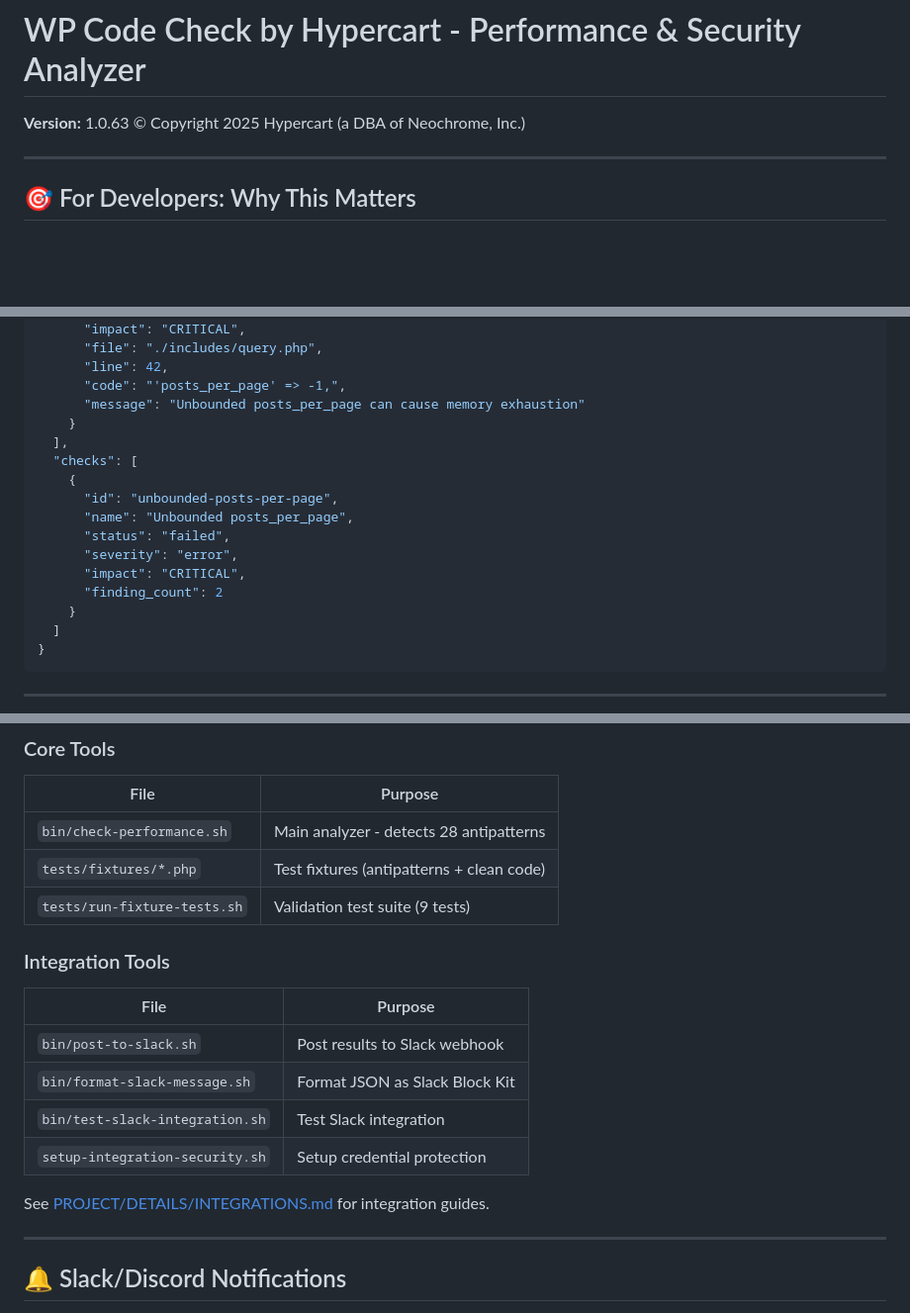
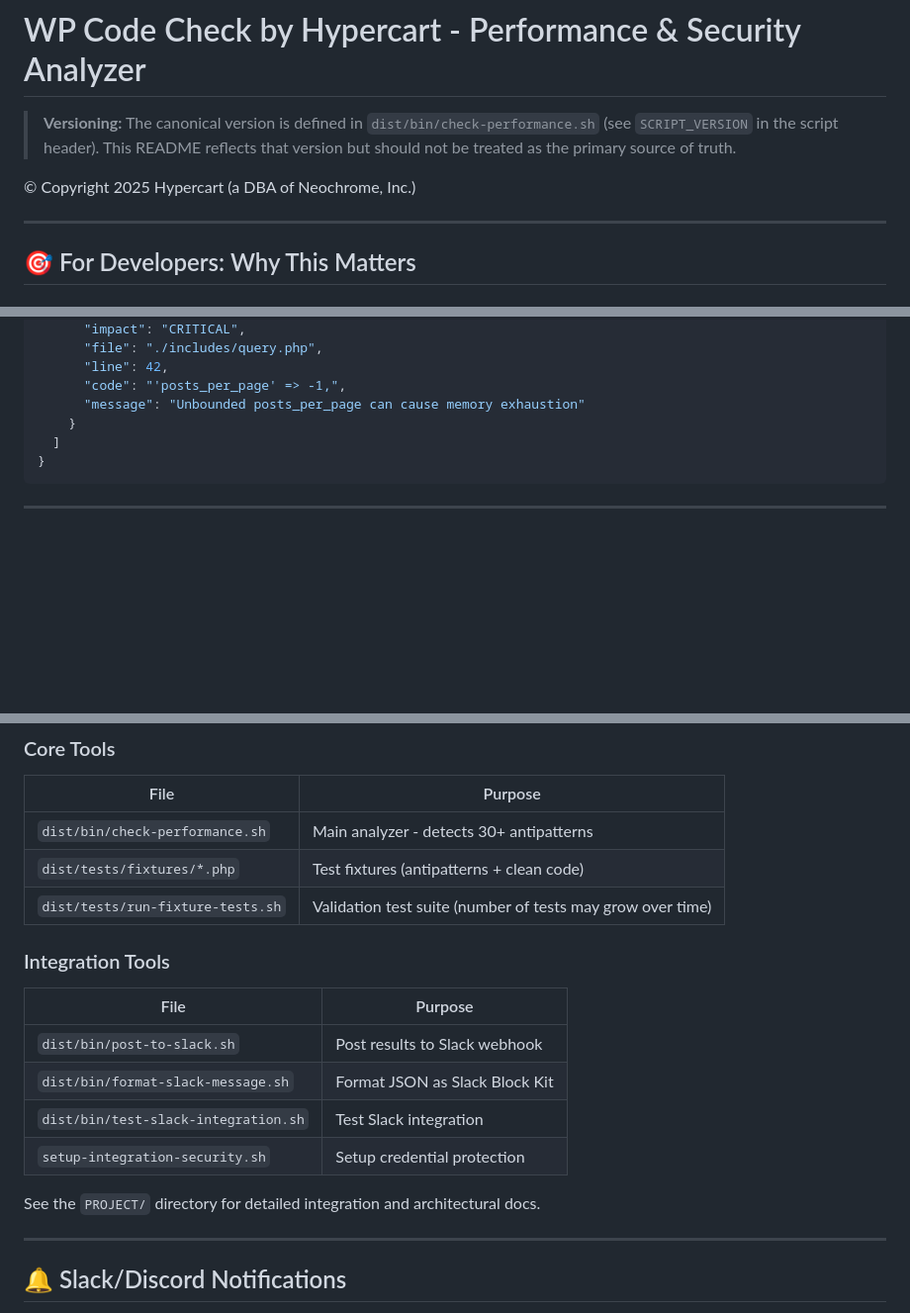
Before and after one commit to Hypercart-Dev-Tools/WP-Code-Check, a Markdown page: dist/README.md, 3 parts joined by grey strips. Shown at 99% size. GitHub-like rendering; blank space fills up the shorter version.

```diff
--- a/dist/README.md
+++ b/dist/README.md
@@ -1,6 +1,7 @@
 # WP Code Check by Hypercart - Performance & Security Analyzer
 
-**Version:** 1.0.63
+> **Versioning:** The canonical version is defined in `dist/bin/check-performance.sh` (see `SCRIPT_VERSION` in the script header). This README reflects that version but should not be treated as the primary source of truth.
+
 © Copyright 2025 Hypercart (a DBA of Neochrome, Inc.)
 
 ---
@@ -400,16 +401,6 @@ JSON structure:
       "line": 42,
       "code": "'posts_per_page' => -1,",
       "message": "Unbounded posts_per_page can cause memory exhaustion"
-    }
-  ],
-  "checks": [
-    {
-      "id": "unbounded-posts-per-page",
-      "name": "Unbounded posts_per_page",
-      "status": "failed",
-      "severity": "error",
-      "impact": "CRITICAL",
-      "finding_count": 2
     }
   ]
 }
@@ -445,20 +436,20 @@ $data = file_get_contents( 'https://api.example.com/data' );
 
 | File | Purpose |
 |------|---------|
-| `bin/check-performance.sh` | Main analyzer - detects 28 antipatterns |
-| `tests/fixtures/*.php` | Test fixtures (antipatterns + clean code) |
-| `tests/run-fixture-tests.sh` | Validation test suite (9 tests) |
+| `dist/bin/check-performance.sh` | Main analyzer - detects 30+ antipatterns |
+| `dist/tests/fixtures/*.php` | Test fixtures (antipatterns + clean code) |
+| `dist/tests/run-fixture-tests.sh` | Validation test suite (number of tests may grow over time) |
 
 ### Integration Tools
 
 | File | Purpose |
 |------|---------|
-| `bin/post-to-slack.sh` | Post results to Slack webhook |
-| `bin/format-slack-message.sh` | Format JSON as Slack Block Kit |
-| `bin/test-slack-integration.sh` | Test Slack integration |
+| `dist/bin/post-to-slack.sh` | Post results to Slack webhook |
+| `dist/bin/format-slack-message.sh` | Format JSON as Slack Block Kit |
+| `dist/bin/test-slack-integration.sh` | Test Slack integration |
 | `setup-integration-security.sh` | Setup credential protection |
 
-See [PROJECT/DETAILS/INTEGRATIONS.md](../PROJECT/DETAILS/INTEGRATIONS.md) for integration guides.
+See the `PROJECT/` directory for detailed integration and architectural docs.
 
 ---
 
```
Also changed, not shown: other parts of dist/README.md (+2 -2 lines), README.md (+6 -5 lines).
